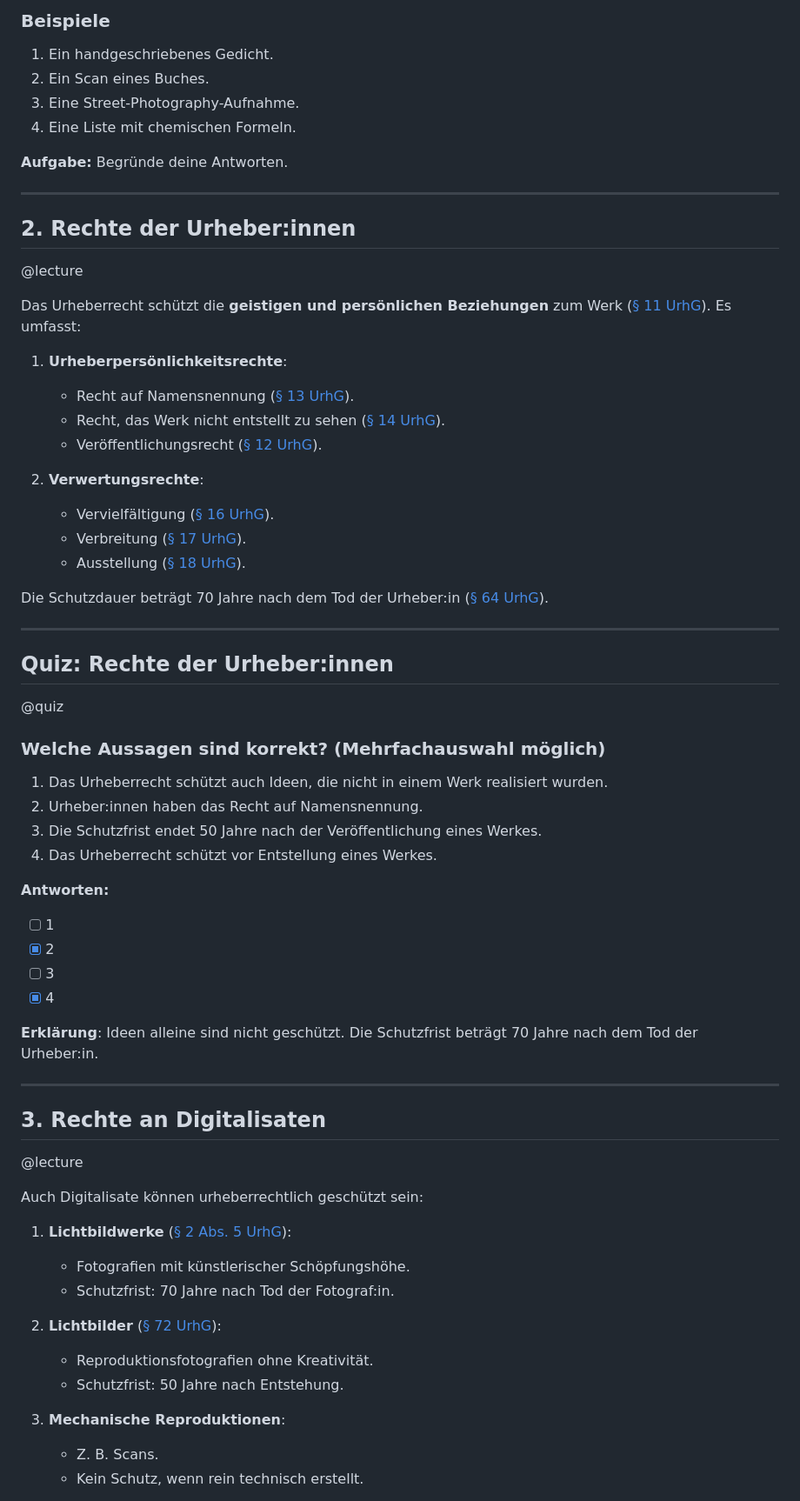
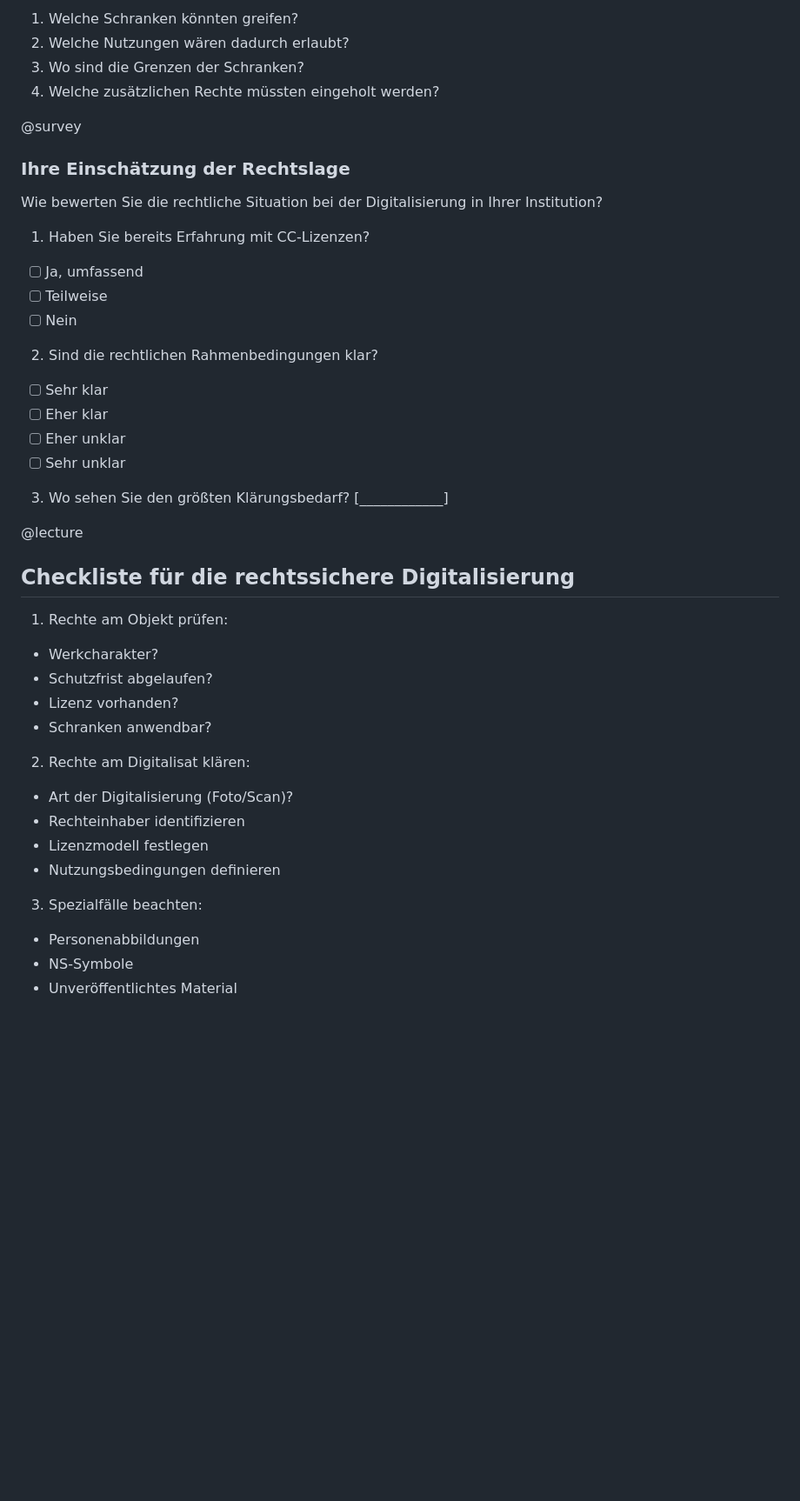
Before and after one commit to MichaelMarkert/digiKulTh, a Markdown page: Lernressourcen/OER/Rechtsfragen.md, the part around the change printed below. Shown: that part at 87% size. GitHub-like rendering; blank space fills up the shorter version.

```diff
--- a/Lernressourcen/OER/Rechtsfragen.md
+++ b/Lernressourcen/OER/Rechtsfragen.md
@@ -37,70 +75,45 @@ Identifiziere, welche der folgenden Beispiele als „Werk“ gelten könnten.
 
-### Beispiele
-1. Ein handgeschriebenes Gedicht.
-2. Ein Scan eines Buches.
-3. Eine Street-Photography-Aufnahme.
-4. Eine Liste mit chemischen Formeln.
+1. Welche Schranken könnten greifen?
+2. Welche Nutzungen wären dadurch erlaubt?
+3. Wo sind die Grenzen der Schranken?
+4. Welche zusätzlichen Rechte müssten eingeholt werden?
 
-**Aufgabe:** Begründe deine Antworten.
+@survey
+### Ihre Einschätzung der Rechtslage
 
----
+Wie bewerten Sie die rechtliche Situation bei der Digitalisierung in Ihrer Institution?
 
-## 2. Rechte der Urheber:innen
+1. Haben Sie bereits Erfahrung mit CC-Lizenzen?
+  - [ ] Ja, umfassend
+  - [ ] Teilweise
+  - [ ] Nein
+
+2. Sind die rechtlichen Rahmenbedingungen klar?
+  - [ ] Sehr klar
+  - [ ] Eher klar
+  - [ ] Eher unklar
+  - [ ] Sehr unklar
+
+3. Wo sehen Sie den größten Klärungsbedarf?
+  [____________]
 
 @lecture
+## Checkliste für die rechtssichere Digitalisierung
 
-Das Urheberrecht schützt die **geistigen und persönlichen Beziehungen** zum Werk ([§ 11 UrhG](https://www.gesetze-im-internet.de/urhg/__11.html)). Es umfasst:
+1. Rechte am Objekt prüfen:
+- Werkcharakter?
+- Schutzfrist abgelaufen?
+- Lizenz vorhanden?
+- Schranken anwendbar?
 
-1. **Urheberpersönlichkeitsrechte**:
-   - Recht auf Namensnennung ([§ 13 UrhG](https://www.gesetze-im-internet.de/urhg/__13.html)).
-   - Recht, das Werk nicht entstellt zu sehen ([§ 14 UrhG](https://www.gesetze-im-internet.de/urhg/__14.html)).
-   - Veröffentlichungsrecht ([§ 12 UrhG](https://www.gesetze-im-internet.de/urhg/__12.html)).
+2. Rechte am Digitalisat klären:
+- Art der Digitalisierung (Foto/Scan)?
+- Rechteinhaber identifizieren
+- Lizenzmodell festlegen
+- Nutzungsbedingungen definieren
 
-2. **Verwertungsrechte**:
-   - Vervielfältigung ([§ 16 UrhG](https://www.gesetze-im-internet.de/urhg/__16.html)).
-   - Verbreitung ([§ 17 UrhG](https://www.gesetze-im-internet.de/urhg/__17.html)).
-   - Ausstellung ([§ 18 UrhG](https://www.gesetze-im-internet.de/urhg/__18.html)).
+3. Spezialfälle beachten:
+- Personenabbildungen
+- NS-Symbole
+- Unveröffentlichtes Material
 
-Die Schutzdauer beträgt 70 Jahre nach dem Tod der Urheber:in ([§ 64 UrhG](https://www.gesetze-im-internet.de/urhg/__64.html)).
-
----
-
-## Quiz: Rechte der Urheber:innen
-
-@quiz
-
-### Welche Aussagen sind korrekt? (Mehrfachauswahl möglich)
-
-1. Das Urheberrecht schützt auch Ideen, die nicht in einem Werk realisiert wurden.
-2. Urheber:innen haben das Recht auf Namensnennung.
-3. Die Schutzfrist endet 50 Jahre nach der Veröffentlichung eines Werkes.
-4. Das Urheberrecht schützt vor Entstellung eines Werkes.
-
-**Antworten:**
-- [ ] 1
-- [x] 2
-- [ ] 3
-- [x] 4
-
-**Erklärung**: Ideen alleine sind nicht geschützt. Die Schutzfrist beträgt 70 Jahre nach dem Tod der Urheber:in.
-
----
-
-## 3. Rechte an Digitalisaten
-
-@lecture
-
-Auch Digitalisate können urheberrechtlich geschützt sein:
-
-1. **Lichtbildwerke** ([§ 2 Abs. 5 UrhG](https://www.gesetze-im-internet.de/urhg/__2.html)):
-   - Fotografien mit künstlerischer Schöpfungshöhe.
-   - Schutzfrist: 70 Jahre nach Tod der Fotograf:in.
-
-2. **Lichtbilder** ([§ 72 UrhG](https://www.gesetze-im-internet.de/urhg/__72.html)):
-   - Reproduktionsfotografien ohne Kreativität.
-   - Schutzfrist: 50 Jahre nach Entstehung.
-
-3. **Mechanische Reproduktionen**:
-   - Z. B. Scans.
-   - Kein Schutz, wenn rein technisch erstellt.
-
```
Also changed, not shown: other parts of Lernressourcen/OER/Rechtsfragen.md (+63 -110 lines).
